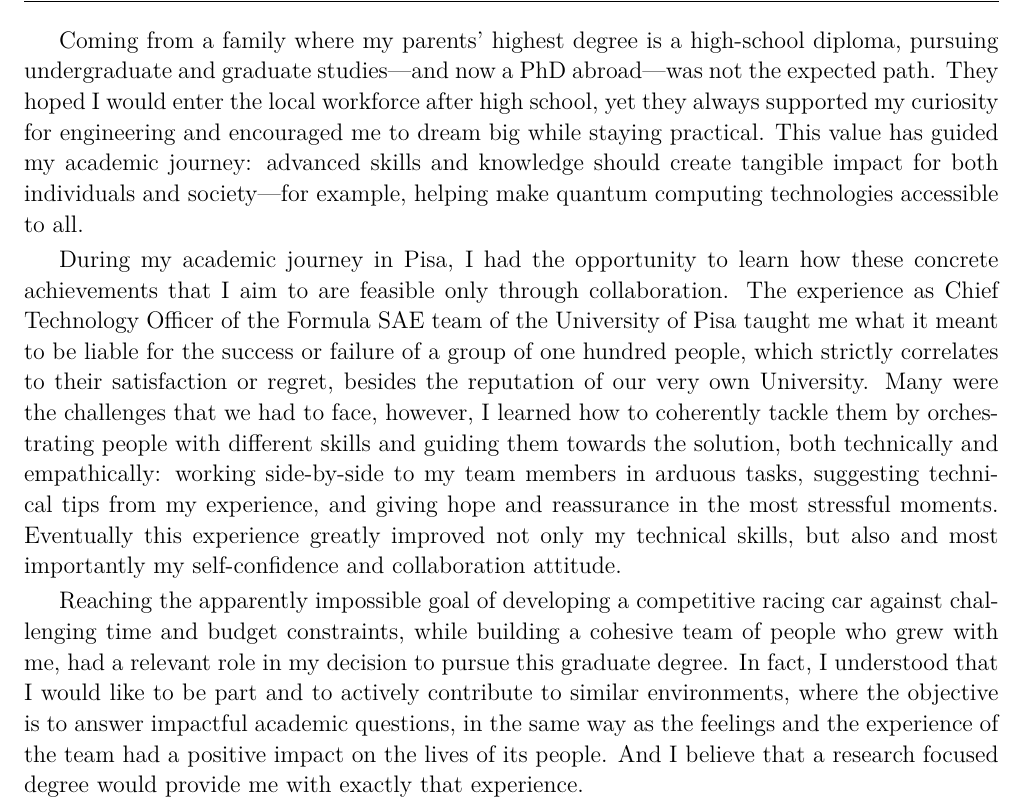
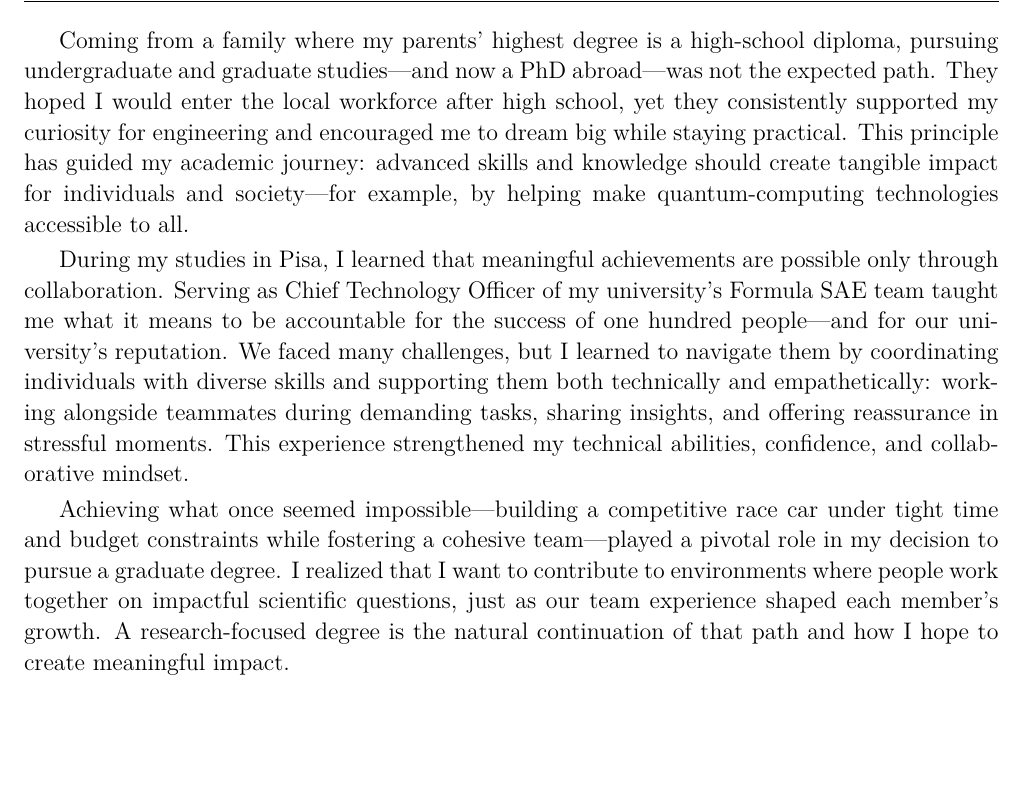
Before and after one commit to leonardobove/my_cv, a LaTeX document (SoP/NU/NU_ps.tex): part of the page, cut so that both start at the same text, the shorter picture padded with empty space. The pictures show the PDF file SoP/NU/NU_ps.pdf that the author committed with the source.

Commit message:
First revision of NU ps

```diff
--- a/SoP/NU/NU_ps.tex
+++ b/SoP/NU/NU_ps.tex
@@ -23,9 +23,7 @@
 
-	During my academic journey in Pisa, I had the opportunity to learn how these concrete achievements that I aim to are feasible only through collaboration. The experience as Chief Technology Officer of the Formula SAE team of the University of Pisa taught me what it meant to be liable for the success or failure of a group of one hundred people, which strictly correlates to their satisfaction or regret, besides the reputation of our very own University. Many were the challenges that we had to face, however, I learned how to coherently tackle them by orchestrating people with different skills and guiding them towards the solution, both technically and empathically: working side-by-side to my team members in arduous tasks, suggesting technical tips from my experience, and giving hope and reassurance in the most stressful moments. Eventually this experience greatly improved not only my technical skills, but also and most importantly my self-confidence and collaboration attitude.
+	During my studies in Pisa, I learned that meaningful achievements are possible only through collaboration. Serving as Chief Technology Officer of my university's Formula SAE team taught me what it means to be accountable for the success of one hundred people—and for our university’s reputation. We faced many challenges, but I learned to navigate them by coordinating individuals with diverse skills and supporting them both technically and empathetically: working alongside teammates during demanding tasks, sharing insights, and offering reassurance in stressful moments. This experience strengthened my technical abilities, confidence, and collaborative mindset.
 
-	Reaching the apparently impossible goal of developing a competitive racing car against challenging time and budget constraints, while building a cohesive team of people who grew with me, had a relevant role in my decision to pursue this graduate degree. In fact, I understood that I would like to be part and to actively contribute to similar environments, where the objective is to answer impactful academic questions, in the same way as the feelings and the experience of the team had a positive impact on the lives of its people. And I believe that a research focused degree would provide me with exactly that experience.
-
-
+	Achieving what once seemed impossible—building a competitive race car under tight time and budget constraints while fostering a cohesive team—played a pivotal role in my decision to pursue a graduate degree. I realized that I want to contribute to environments where people work together on impactful scientific questions, just as our team experience shaped each member’s growth. A research-focused degree is the natural continuation of that path and how I hope to create meaningful impact.
 
 
 	\newpage
```
Also changed, not shown: SoP/NU/NU_ps.pdf, SoP/NU/NU_ps.tex (2 more changed lines).
